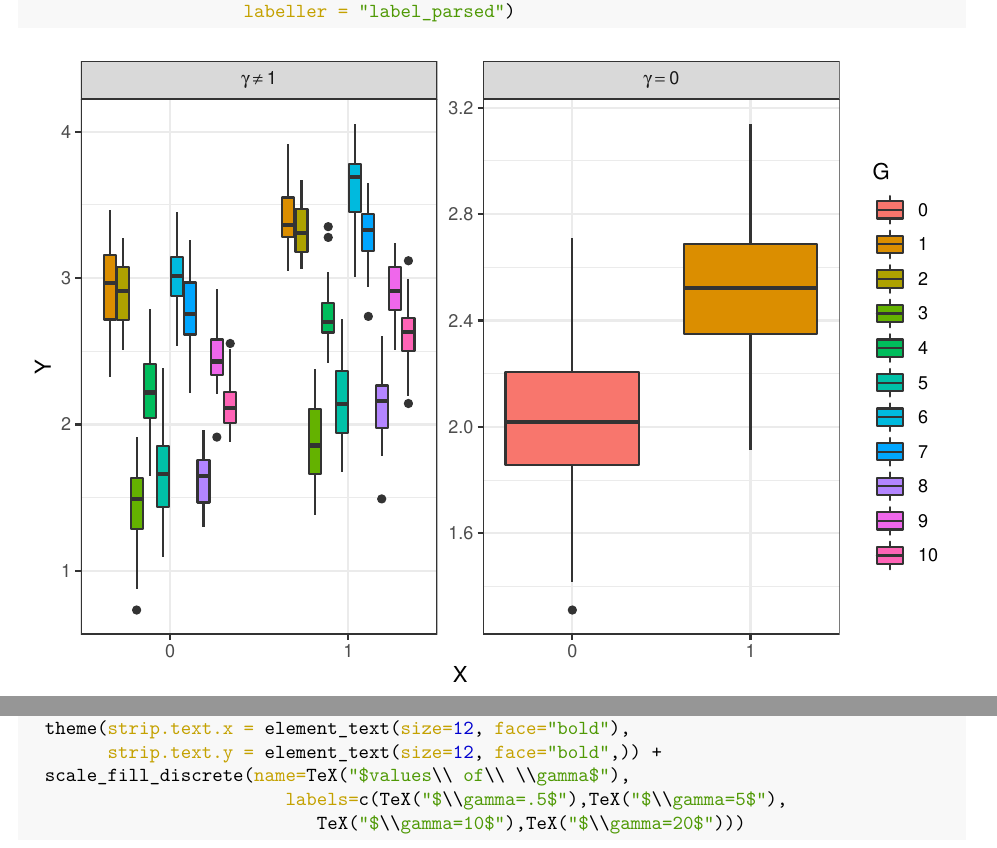
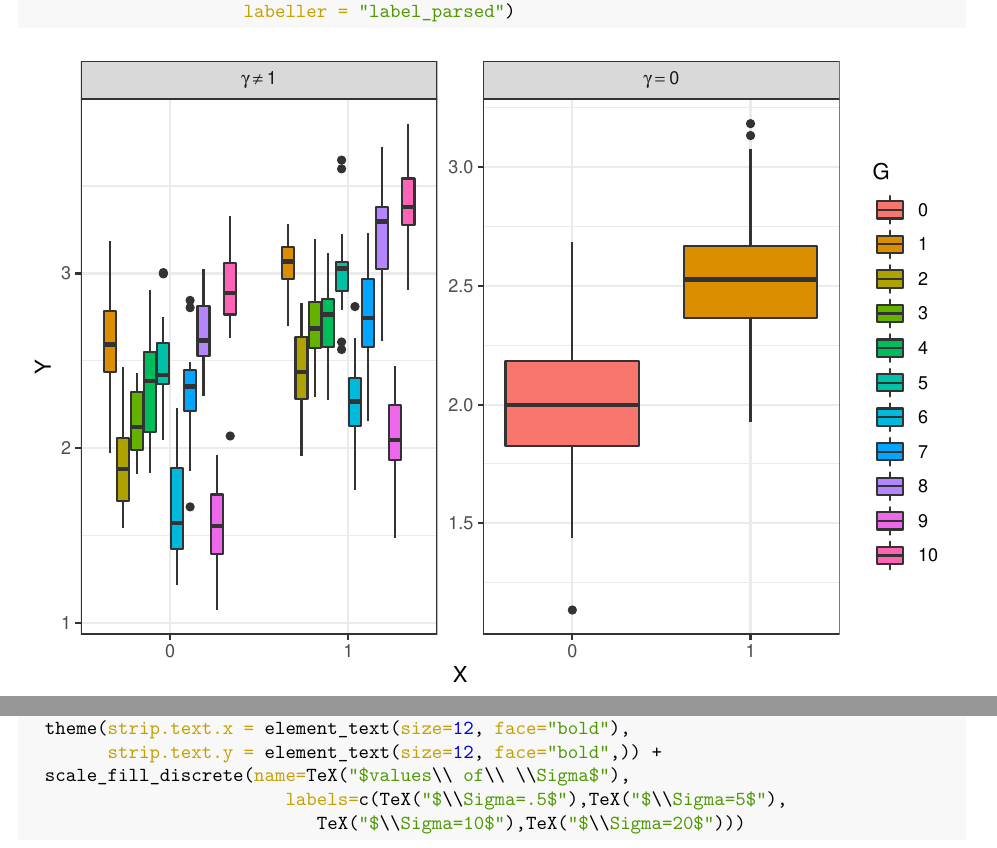
Before and after one commit to kalidouBA/OLS-vs-Mixed-Model, an R Markdown document (OLSvsMM.Rmd): two parts of pages 2 and 8 of 16, joined at a grey line, cut so that both start at the same text. The pictures show the output file OLSvsMM.pdf that the author committed with the source.

Commit message:
Sigma notation

````diff
--- a/OLSvsMM.Rmd
+++ b/OLSvsMM.Rmd
@@ -319,9 +319,9 @@ facet_wrap(~betas, scales = "free_y",labeller = label_parsed,ncol = 4)+
                             TeX("$mm_{\\gamma\\neq 0}$")))+
   theme(strip.text.x = element_text(size=12, face="bold"),
         strip.text.y = element_text(size=12, face="bold",)) +
-  scale_fill_discrete(name=TeX("$values\\ of\\ \\gamma$"),
-                         labels=c(TeX("$\\gamma=.5$"),TeX("$\\gamma=5$"),
-                            TeX("$\\gamma=10$"),TeX("$\\gamma=20$")))
+  scale_fill_discrete(name=TeX("$values\\ of\\ \\Sigma$"),
+                         labels=c(TeX("$\\Sigma=.5$"),TeX("$\\Sigma=5$"),
+                            TeX("$\\Sigma=10$"),TeX("$\\Sigma=20$")))
 ```
 
 
````
Also changed, not shown: OLSvsMM.pdf.
